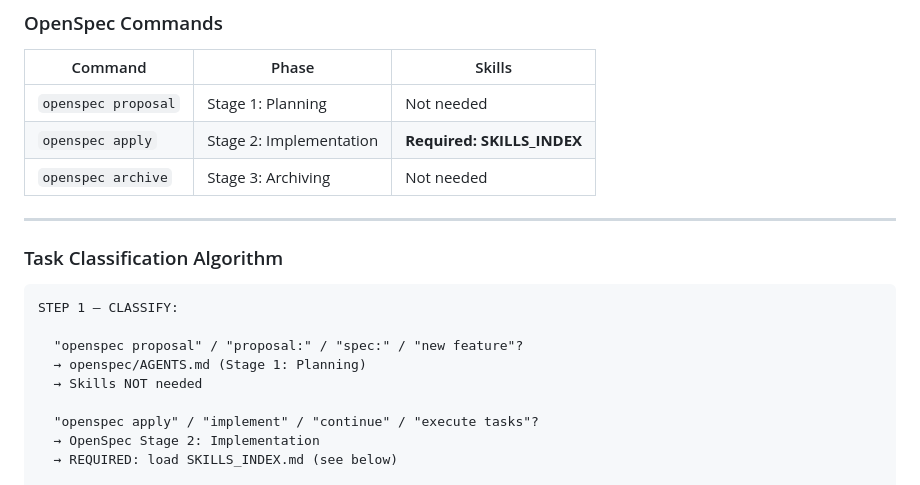
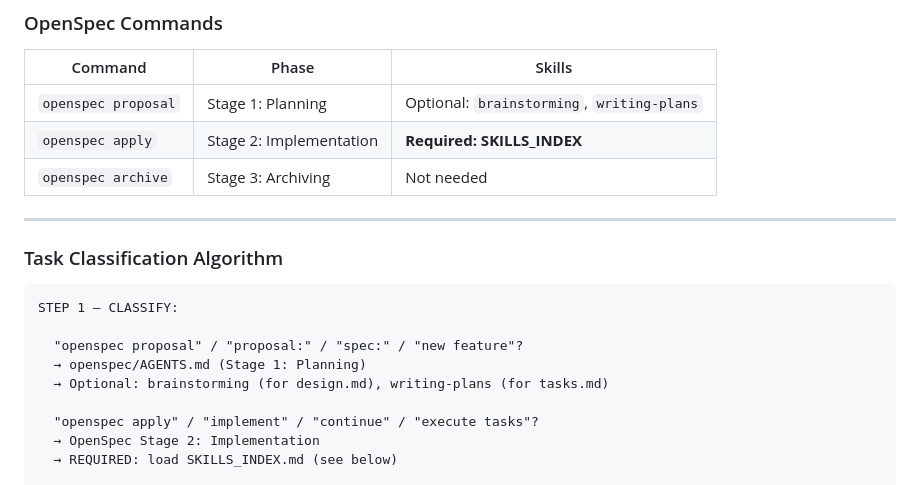
Before and after one commit to eseninik/claude-project-template, a Markdown page: CLAUDE.md, the part around the change. Rendered like a GitHub page.

```diff
--- a/CLAUDE.md
+++ b/CLAUDE.md
@@ -32,7 +32,7 @@ Skills   = HOW to do it (TDD, debugging, verification)
 
 | Command | Phase | Skills |
 |---------|-------|--------|
-| `openspec proposal` | Stage 1: Planning | Not needed |
+| `openspec proposal` | Stage 1: Planning | Optional: `brainstorming`, `writing-plans` |
 | `openspec apply` | Stage 2: Implementation | **Required: SKILLS_INDEX** |
 | `openspec archive` | Stage 3: Archiving | Not needed |
 
@@ -45,7 +45,7 @@ STEP 1 — CLASSIFY:
 
   "openspec proposal" / "proposal:" / "spec:" / "new feature"?
   → openspec/AGENTS.md (Stage 1: Planning)
-  → Skills NOT needed
+  → Optional: brainstorming (for design.md), writing-plans (for tasks.md)
 
   "openspec apply" / "implement" / "continue" / "execute tasks"?
   → OpenSpec Stage 2: Implementation
```
Also changed, not shown: .claude/skills/SKILLS_INDEX.md (+17 -4 lines), 1 other file.
